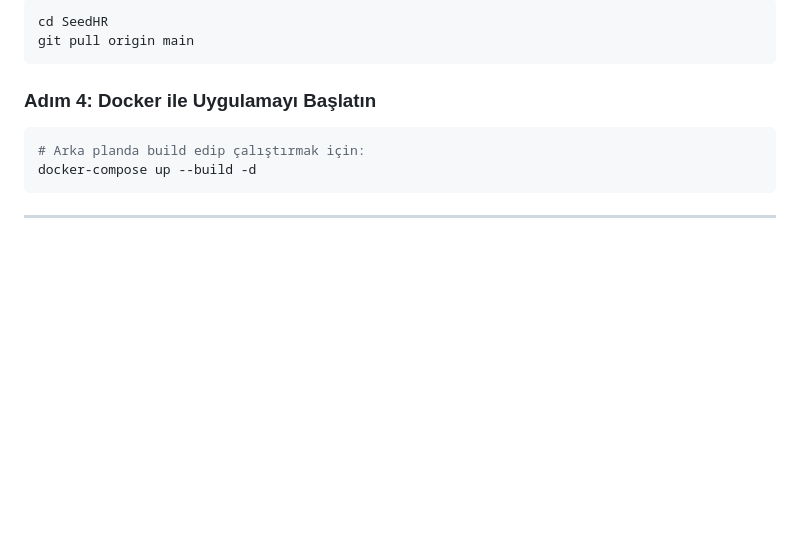
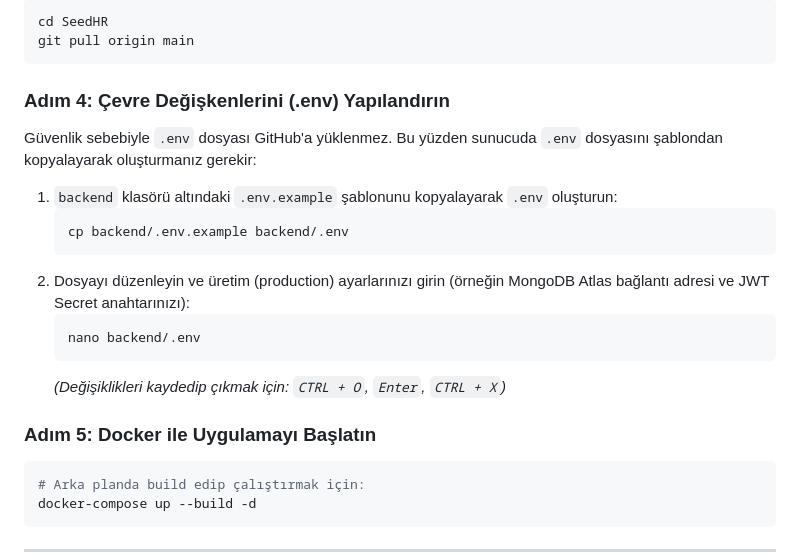
Before and after one commit to umutakksy/SeedHR, a Markdown page: DEPLOY.md, the part around the change. Rendered like a GitHub page; blank space fills up the shorter version.

Commit message:
docs: update DEPLOY.md with env instructions

````diff
--- a/DEPLOY.md
+++ b/DEPLOY.md
@@ -41,7 +41,20 @@ cd SeedHR
 git pull origin main
 ```
 
-### Adım 4: Docker ile Uygulamayı Başlatın
+### Adım 4: Çevre Değişkenlerini (.env) Yapılandırın
+Güvenlik sebebiyle `.env` dosyası GitHub'a yüklenmez. Bu yüzden sunucuda `.env` dosyasını şablondan kopyalayarak oluşturmanız gerekir:
+
+1. `backend` klasörü altındaki `.env.example` şablonunu kopyalayarak `.env` oluşturun:
+   ```bash
+   cp backend/.env.example backend/.env
+   ```
+2. Dosyayı düzenleyin ve üretim (production) ayarlarınızı girin (örneğin MongoDB Atlas bağlantı adresi ve JWT Secret anahtarınızı):
+   ```bash
+   nano backend/.env
+   ```
+   *(Değişiklikleri kaydedip çıkmak için: `CTRL + O`, `Enter`, `CTRL + X`)*
+
+### Adım 5: Docker ile Uygulamayı Başlatın
 ```bash
 # Arka planda build edip çalıştırmak için:
 docker-compose up --build -d
````
